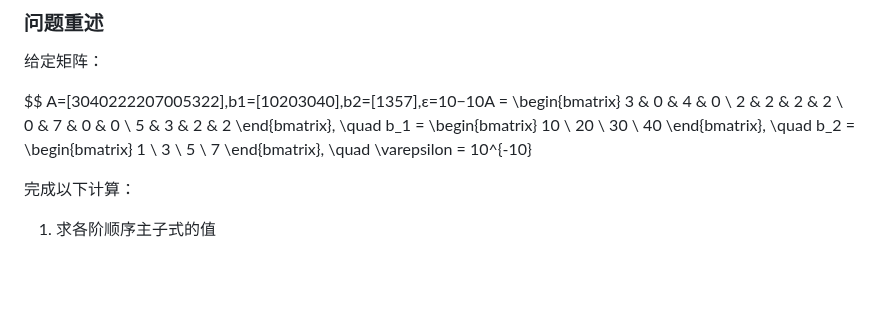
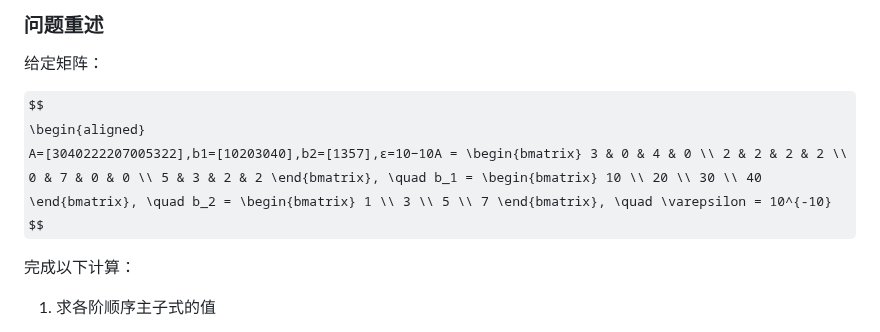
Before and after one commit to Panda-Ghost/notes-pre-gr.2, a Markdown page: COMP2/上机作业3/上机报告.md, the part around the change. GitHub-like rendering; some formulas as TeX source; blank space fills up the shorter version.

Commit message:
vault backup: 2025-04-05 09:56:35

```diff
--- a/COMP2/上机作业3/上机报告.md
+++ b/COMP2/上机作业3/上机报告.md
@@ -9,7 +9,9 @@
 给定矩阵：
 
 $$
+\begin{aligned}
 A=[3040222207005322],b1=[10203040],b2=[1357],ε=10−10A = \begin{bmatrix} 3 & 0 & 4 & 0 \\ 2 & 2 & 2 & 2 \\ 0 & 7 & 0 & 0 \\ 5 & 3 & 2 & 2 \end{bmatrix}, \quad b_1 = \begin{bmatrix} 10 \\ 20 \\ 30 \\ 40 \end{bmatrix}, \quad b_2 = \begin{bmatrix} 1 \\ 3 \\ 5 \\ 7 \end{bmatrix}, \quad \varepsilon = 10^{-10}
+$$
 
 完成以下计算：
 
```
